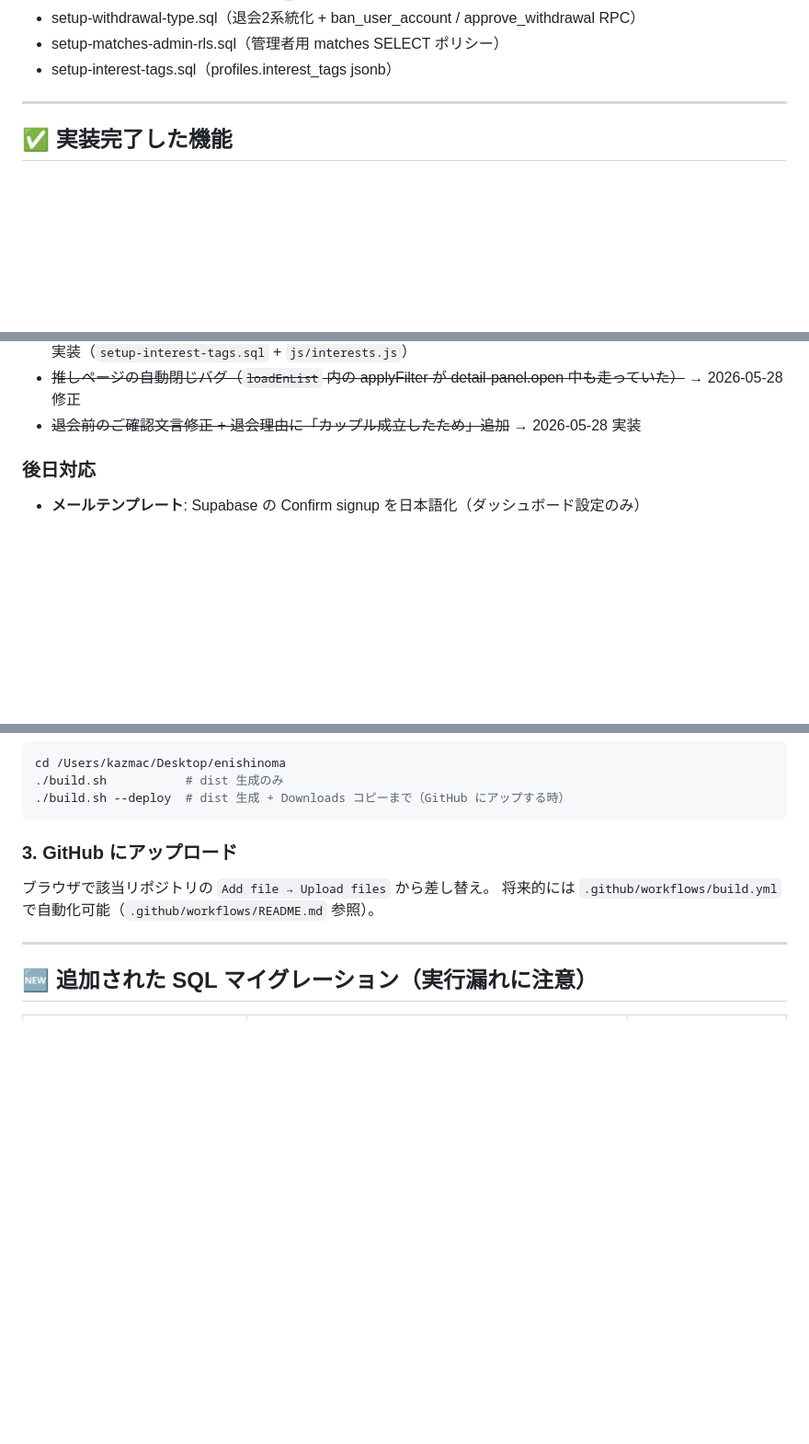
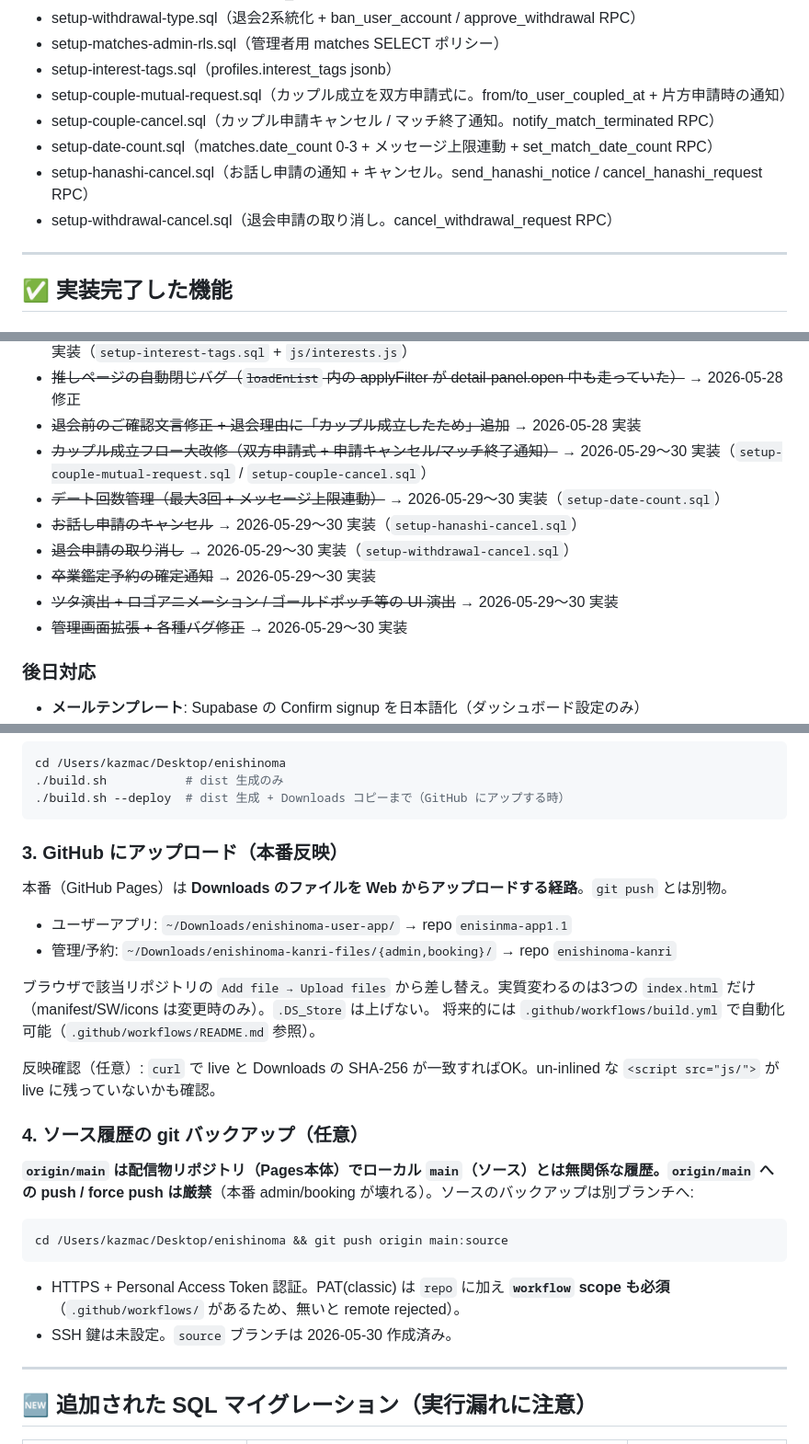
Before and after one commit to natulymile59713-png/enishinoma-kanri, a Markdown page: HANDOVER.md, 3 parts joined by grey strips. Shown at 92% size. GitHub-like rendering; blank space fills up the shorter version.

````diff
--- a/HANDOVER.md
+++ b/HANDOVER.md
@@ -100,6 +104,11 @@ URL: `https://ogshjcqkvuidlaenawth.supabase.co`
 - setup-withdrawal-type.sql（退会2系統化 + ban_user_account / approve_withdrawal RPC）
 - setup-matches-admin-rls.sql（管理者用 matches SELECT ポリシー）
 - setup-interest-tags.sql（profiles.interest_tags jsonb）
+- setup-couple-mutual-request.sql（カップル成立を双方申請式に。from/to_user_coupled_at + 片方申請時の通知）
+- setup-couple-cancel.sql（カップル申請キャンセル / マッチ終了通知。notify_match_terminated RPC）
+- setup-date-count.sql（matches.date_count 0-3 + メッセージ上限連動 + set_match_date_count RPC）
+- setup-hanashi-cancel.sql（お話し申請の通知 + キャンセル。send_hanashi_notice / cancel_hanashi_request RPC）
+- setup-withdrawal-cancel.sql（退会申請の取り消し。cancel_withdrawal_request RPC）
 
 ---
 
@@ -168,6 +182,13 @@ URL: `https://ogshjcqkvuidlaenawth.supabase.co`
 - ~~興味のあるカテゴリー機能（12カテゴリ × 約180項目、最大10個 + ⭐3個 + カスタムワード）~~ → 2026-05-28 実装（`setup-interest-tags.sql` + `js/interests.js`）
 - ~~推しページの自動閉じバグ（`loadEnList` 内の applyFilter が detail-panel.open 中も走っていた）~~ → 2026-05-28 修正
 - ~~退会前のご確認文言修正 + 退会理由に「カップル成立したため」追加~~ → 2026-05-28 実装
+- ~~カップル成立フロー大改修（双方申請式 + 申請キャンセル/マッチ終了通知）~~ → 2026-05-29〜30 実装（`setup-couple-mutual-request.sql` / `setup-couple-cancel.sql`）
+- ~~デート回数管理（最大3回 + メッセージ上限連動）~~ → 2026-05-29〜30 実装（`setup-date-count.sql`）
+- ~~お話し申請のキャンセル~~ → 2026-05-29〜30 実装（`setup-hanashi-cancel.sql`）
+- ~~退会申請の取り消し~~ → 2026-05-29〜30 実装（`setup-withdrawal-cancel.sql`）
+- ~~卒業鑑定予約の確定通知~~ → 2026-05-29〜30 実装
+- ~~ツタ演出 + ロゴアニメーション / ゴールドポッチ等の UI 演出~~ → 2026-05-29〜30 実装
+- ~~管理画面拡張 + 各種バグ修正~~ → 2026-05-29〜30 実装
 
 ### 後日対応
 - **メールテンプレート**: Supabase の Confirm signup を日本語化（ダッシュボード設定のみ）
@@ -203,9 +224,23 @@ cd /Users/kazmac/Desktop/enishinoma
 ./build.sh --deploy  # dist 生成 + Downloads コピーまで（GitHub にアップする時）
 ```
 
-### 3. GitHub にアップロード
-ブラウザで該当リポジトリの `Add file → Upload files` から差し替え。
+### 3. GitHub にアップロード（本番反映）
+本番（GitHub Pages）は **Downloads のファイルを Web からアップロードする経路**。`git push` とは別物。
+- ユーザーアプリ: `~/Downloads/enishinoma-user-app/` → repo `enisinma-app1.1`
+- 管理/予約: `~/Downloads/enishinoma-kanri-files/{admin,booking}/` → repo `enishinoma-kanri`
+
+ブラウザで該当リポジトリの `Add file → Upload files` から差し替え。実質変わるのは3つの `index.html` だけ（manifest/SW/icons は変更時のみ）。`.DS_Store` は上げない。
 将来的には `.github/workflows/build.yml` で自動化可能（`.github/workflows/README.md` 参照）。
+
+反映確認（任意）: `curl` で live と Downloads の SHA-256 が一致すればOK。un-inlined な `<script src="js/">` が live に残っていないかも確認。
+
+### 4. ソース履歴の git バックアップ（任意）
+**`origin/main` は配信物リポジトリ（Pages本体）でローカル `main`（ソース）とは無関係な履歴。`origin/main` への push / force push は厳禁**（本番 admin/booking が壊れる）。ソースのバックアップは別ブランチへ:
+```bash
+cd /Users/kazmac/Desktop/enishinoma && git push origin main:source
+```
+- HTTPS + Personal Access Token 認証。PAT(classic) は `repo` に加え **`workflow` scope も必須**（`.github/workflows/` があるため、無いと remote rejected）。
+- SSH 鍵は未設定。`source` ブランチは 2026-05-30 作成済み。
 
 ---
 
````
Also changed, not shown: other parts of HANDOVER.md (+16 -2 lines).
